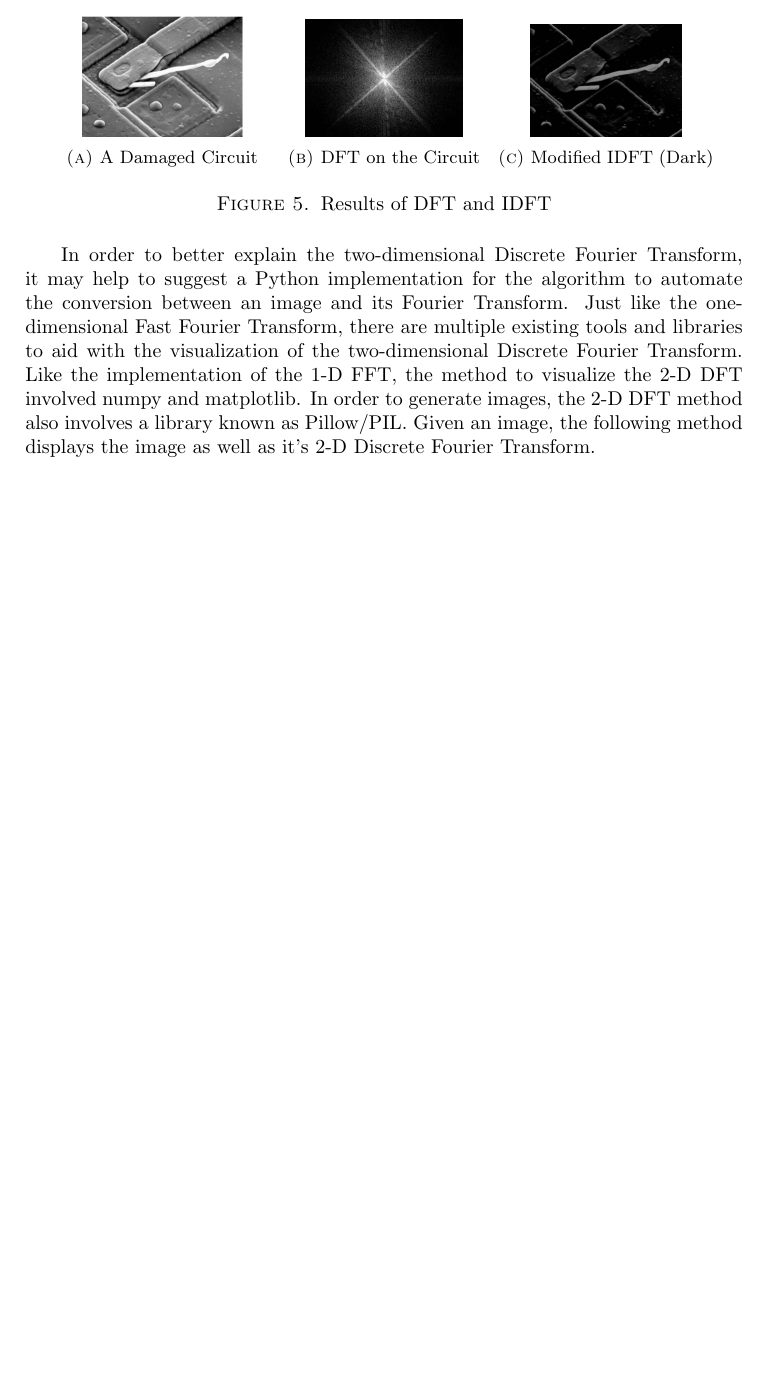
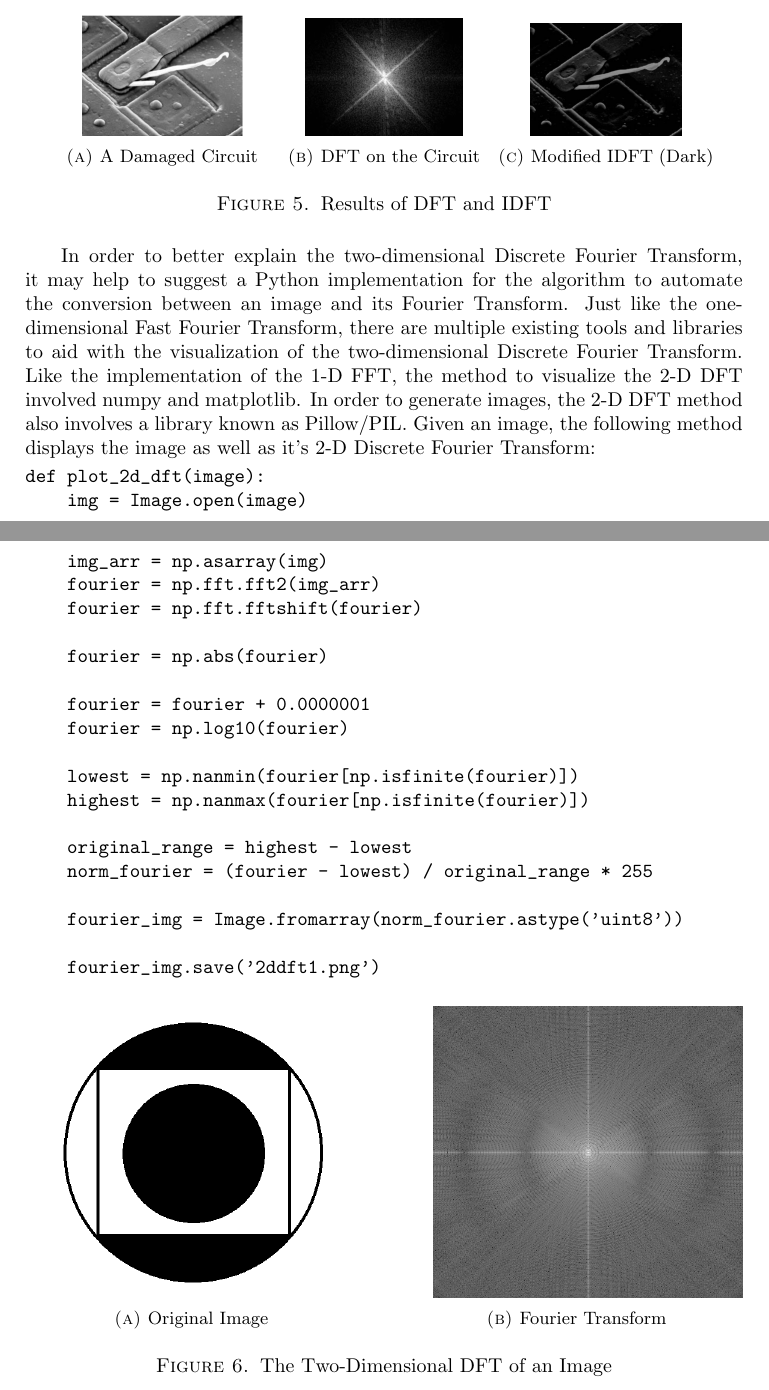
Before and after one commit to saikaveti/FourierTransform, a LaTeX document (FourierTransfomsReport/FourierTransforms.tex): part of page 9 of 9 before the commit and two parts of pages 9 and 10 of 10 after it, the two joined at a grey line, cut so that both start at the same text, the shorter picture padded with empty space. Compiled offline with pdfLaTeX.

Commit message:
Image Processing Section Done

```diff
--- a/FourierTransfomsReport/FourierTransforms.tex
+++ b/FourierTransfomsReport/FourierTransforms.tex
@@ -385,6 +385,47 @@ The two-dimensional DFT is an essential part of modern image processing and is e
 \label{fig:im2}
 \end{figure}
 
-In order to better explain the two-dimensional Discrete Fourier Transform, it may help to suggest a Python implementation for the algorithm to automate the conversion between an image and its Fourier Transform. Just like the one-dimensional Fast Fourier Transform, there are multiple existing tools and libraries to aid with the visualization of the two-dimensional Discrete Fourier Transform. Like the implementation of the 1-D FFT, the method to visualize the 2-D DFT involved numpy and matplotlib. In order to generate images, the 2-D DFT method also involves a library known as Pillow/PIL. Given an image, the following method displays the image as well as it's 2-D Discrete Fourier Transform.
+In order to better explain the two-dimensional Discrete Fourier Transform, it may help to suggest a Python implementation for the algorithm to automate the conversion between an image and its Fourier Transform. Just like the one-dimensional Fast Fourier Transform, there are multiple existing tools and libraries to aid with the visualization of the two-dimensional Discrete Fourier Transform. Like the implementation of the 1-D FFT, the method to visualize the 2-D DFT involved numpy and matplotlib. In order to generate images, the 2-D DFT method also involves a library known as Pillow/PIL. Given an image, the following method displays the image as well as it's 2-D Discrete Fourier Transform:
+
+\begin{Verbatim}[tabsize=4]
+def plot_2d_dft(image):
+	img = Image.open(image)
+	img_arr = np.asarray(img)
+	fourier = np.fft.fft2(img_arr)
+	fourier = np.fft.fftshift(fourier)
+
+	fourier = np.abs(fourier)
+
+	fourier = fourier + 0.0000001
+	fourier = np.log10(fourier)
+
+	lowest = np.nanmin(fourier[np.isfinite(fourier)])
+	highest = np.nanmax(fourier[np.isfinite(fourier)])
+
+	original_range = highest - lowest
+	norm_fourier = (fourier - lowest) / original_range * 255
+
+	fourier_img = Image.fromarray(norm_fourier.astype('uint8'))
+
+	fourier_img.save('2ddft1.png')
+\end{Verbatim}
+
+\begin{figure}[h]
+\centering
+\begin{subfigure}{.4\textwidth}
+	\centering
+	\includegraphics[scale=.3]{images/dftraw1.png}
+	\caption{Original Image}
+	\label{fig:sub11}
+\end{subfigure} \hspace{15mm}
+\begin{subfigure}{.4\textwidth}
+	\centering
+	\includegraphics[scale=.3]{images/2ddft1.png}
+	\caption{Fourier Transform}
+	\label{fig:sub12}
+\end{subfigure}
+\caption{The Two-Dimensional DFT of an Image}
+\label{fig:im3}
+\end{figure}
 
 \end{document}
```
Also changed, not shown: FourierTransfomsReport/FourierTransforms.pdf, FourierTransfomsReport/images/2ddft1.png (added), FourierTransfomsReport/images/dftraw1.png (added), 4 other files.
